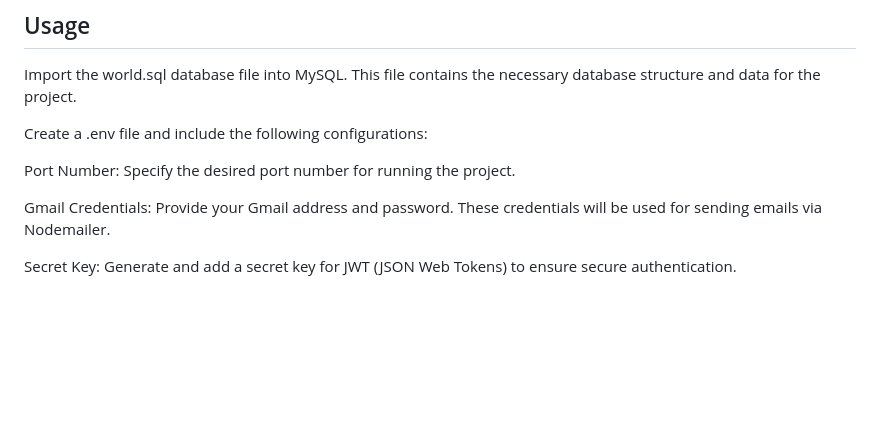
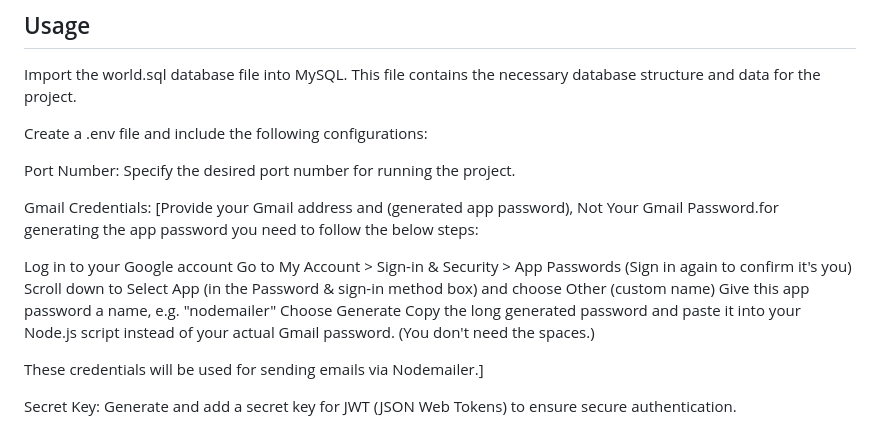
Before and after one commit to roshan786143/Backend-Task-Panorbit, a Markdown page: README.md, the part around the change. Drawn GitHub-style; blank space fills up the shorter version.

Commit message:
updated Readme file regarding the app password for gmail

```diff
--- a/README.md
+++ b/README.md
@@ -21,7 +21,18 @@ Create a .env file and include the following configurations:
 
 Port Number: Specify the desired port number for running the project.
 
-Gmail Credentials: Provide your Gmail address and password. These credentials will be used for sending emails via Nodemailer.
+Gmail Credentials: [Provide your Gmail address and (generated app password), Not Your Gmail Password.for generating the app password you need to follow the below steps:
+
+Log in to your Google account
+Go to My Account > Sign-in & Security > App Passwords
+(Sign in again to confirm it's you)
+Scroll down to Select App (in the Password & sign-in method box) and choose Other (custom name)
+Give this app password a name, e.g. "nodemailer"
+Choose Generate
+Copy the long generated password and paste it into your Node.js script instead of your actual Gmail password. (You don't need the spaces.)
+
+These credentials will be used for sending emails via Nodemailer.]
+
 
 Secret Key: Generate and add a secret key for JWT (JSON Web Tokens) to ensure secure authentication.
 
```
